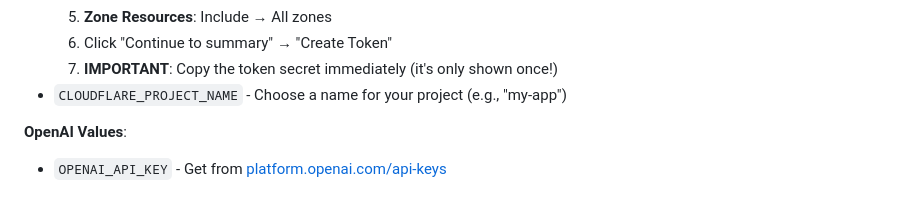
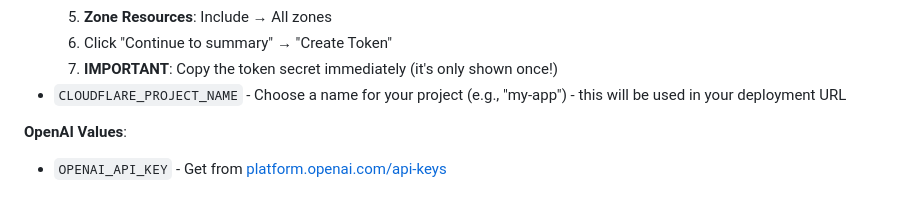
Before and after one commit to AIFundTeam/genai-starter, a Markdown page: README.md, the part around the change. GitHub-like rendering.

Commit message:
Clarify that CLOUDFLARE_PROJECT_NAME appears in deployment URL
🤖 Generated with [Claude Code](https://claude.ai/code)

Co-Authored-By: Claude <noreply@anthropic.com>

```diff
--- a/README.md
+++ b/README.md
@@ -82,7 +82,7 @@ Edit `env.config` and fill in your credentials:
   5. **Zone Resources**: Include → All zones
   6. Click "Continue to summary" → "Create Token"
   7. **IMPORTANT**: Copy the token secret immediately (it's only shown once!)
-- `CLOUDFLARE_PROJECT_NAME` - Choose a name for your project (e.g., "my-app")
+- `CLOUDFLARE_PROJECT_NAME` - Choose a name for your project (e.g., "my-app") - this will be used in your deployment URL
 
 **OpenAI Values**:
 - `OPENAI_API_KEY` - Get from [platform.openai.com/api-keys](https://platform.openai.com/api-keys)
```
